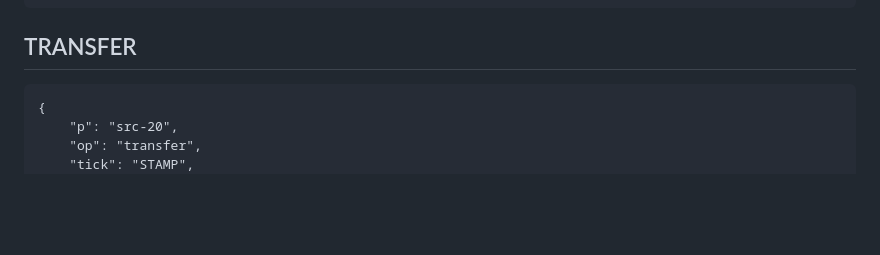
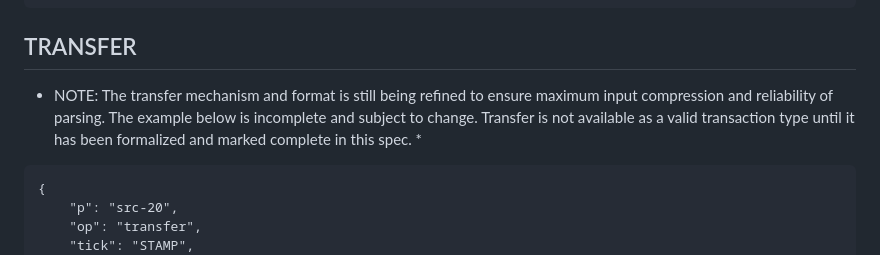
Before and after one commit to hydren-crypto/stampchain, a Markdown page: docs/src20.md, the part around the change. Rendered like a GitHub page; blank space fills up the shorter version.

Commit message:
Update src20.md
Context for Transfer

````diff
--- a/docs/src20.md
+++ b/docs/src20.md
@@ -31,6 +31,9 @@ SRC-20 Tokens must conform to these **required** fields or a Bitcoin Stamp Numbe
 }
 ```
 ## TRANSFER
+
+* NOTE: The transfer mechanism and format is still being refined to ensure maximum input compression and reliability of parsing. The example below is incomplete and subject to change. Transfer is not available as a valid transaction type until it has been formalized and marked complete in this spec. *
+
 ```
 {
     "p": "src-20",
````
